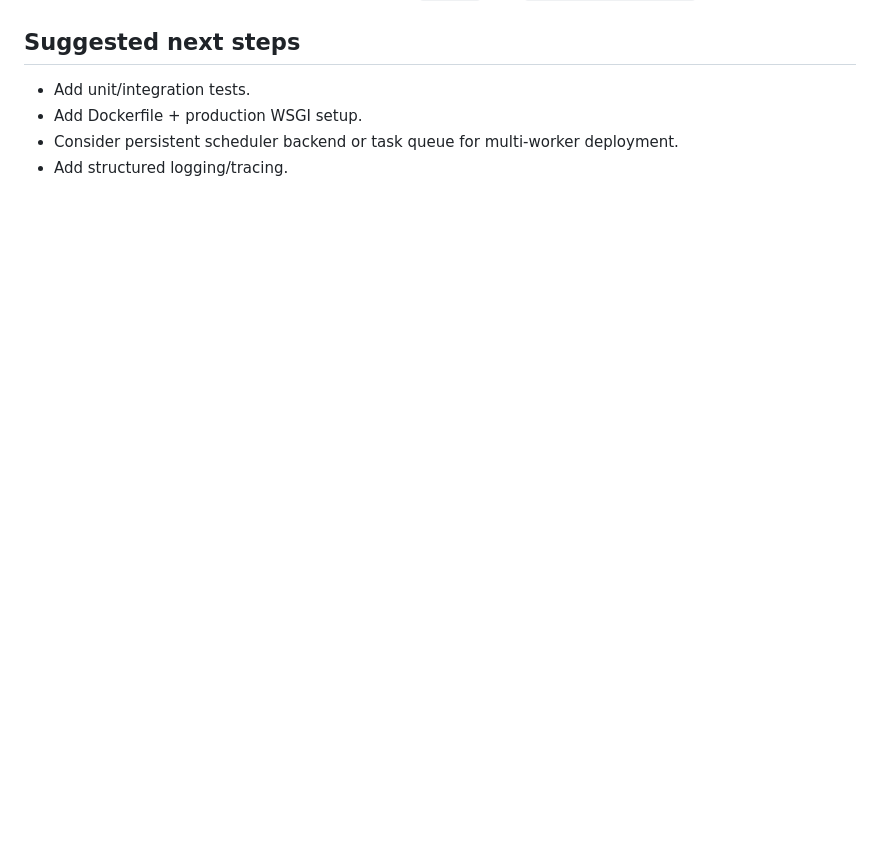
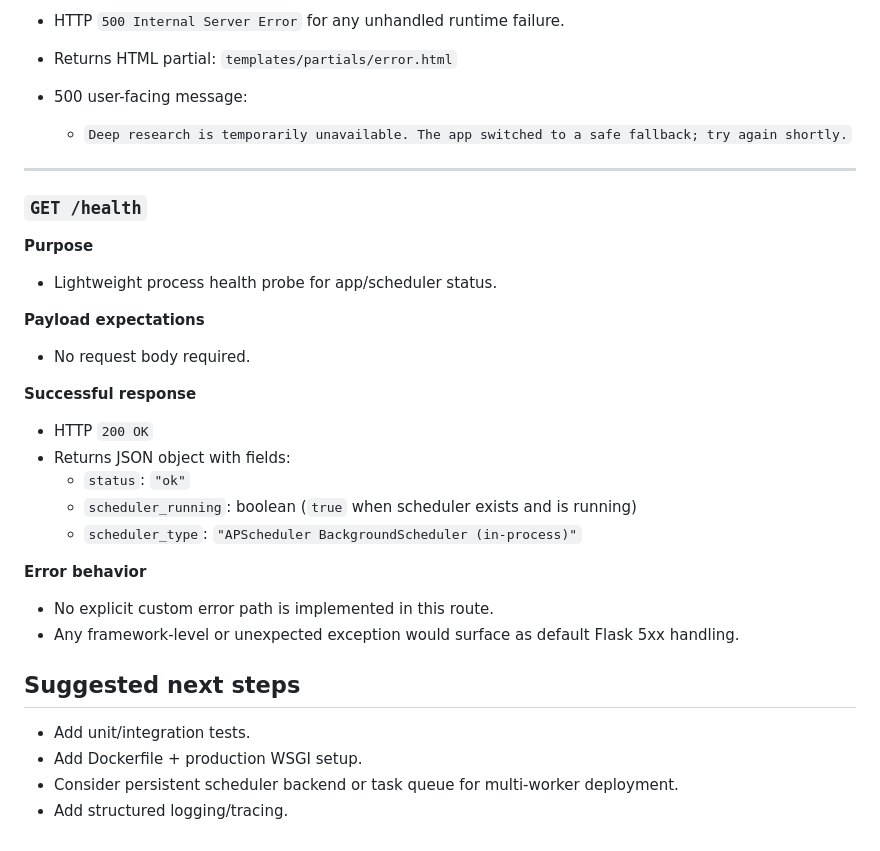
Before and after one commit to copilot-lover/achenium, a Markdown page: README.md, the part around one of its changes. Rendered like a GitHub page; blank space fills up the shorter version.

Commit message:
Document endpoint payloads and response behaviors

```diff
--- a/README.md
+++ b/README.md
@@ -79,3 +140,29 @@ Open: `http://<server-ip>:5000`
+- HTTP `500 Internal Server Error` for any unhandled runtime failure.
+- Returns HTML partial: `templates/partials/error.html`
+- 500 user-facing message:
+  - `Deep research is temporarily unavailable. The app switched to a safe fallback; try again shortly.`
+
+---
+
+### `GET /health`
+
+**Purpose**
+- Lightweight process health probe for app/scheduler status.
+
+**Payload expectations**
+- No request body required.
+
+**Successful response**
+- HTTP `200 OK`
+- Returns JSON object with fields:
+  - `status`: `"ok"`
+  - `scheduler_running`: boolean (`true` when scheduler exists and is running)
+  - `scheduler_type`: `"APScheduler BackgroundScheduler (in-process)"`
+
+**Error behavior**
+- No explicit custom error path is implemented in this route.
+- Any framework-level or unexpected exception would surface as default Flask 5xx handling.
+
 ## Suggested next steps
 - Add unit/integration tests.
 - Add Dockerfile + production WSGI setup.
```
Also changed, not shown: other parts of README.md (+61 -0 lines).
